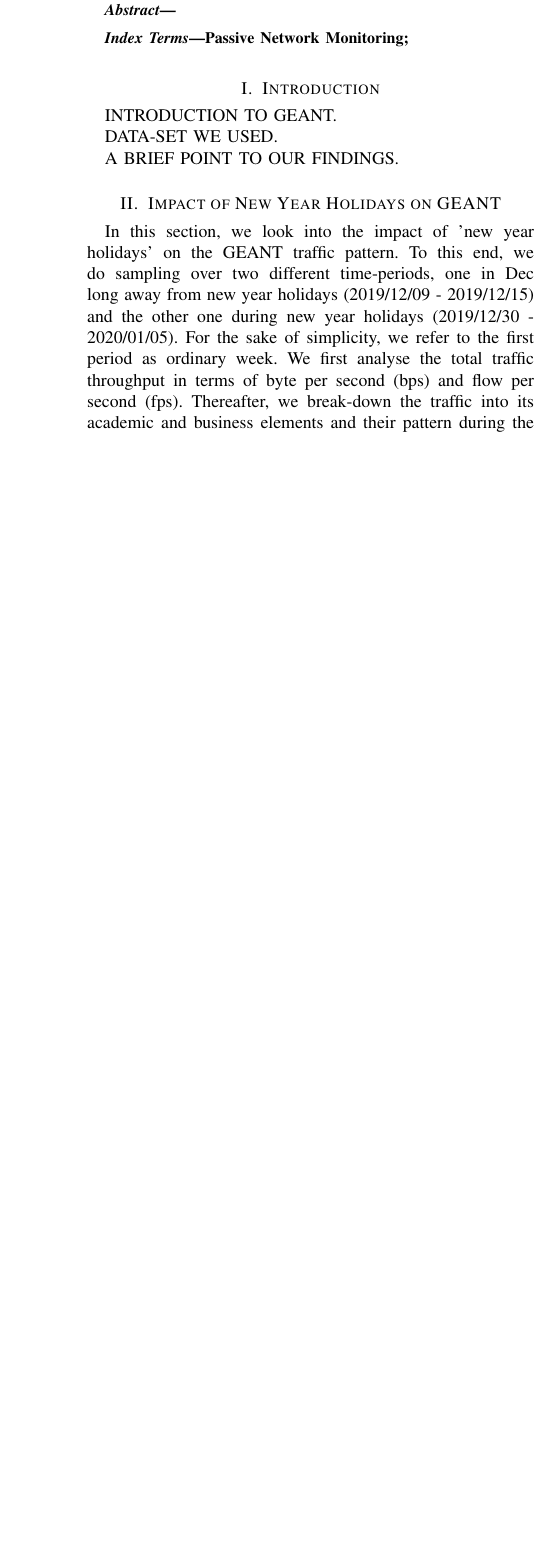
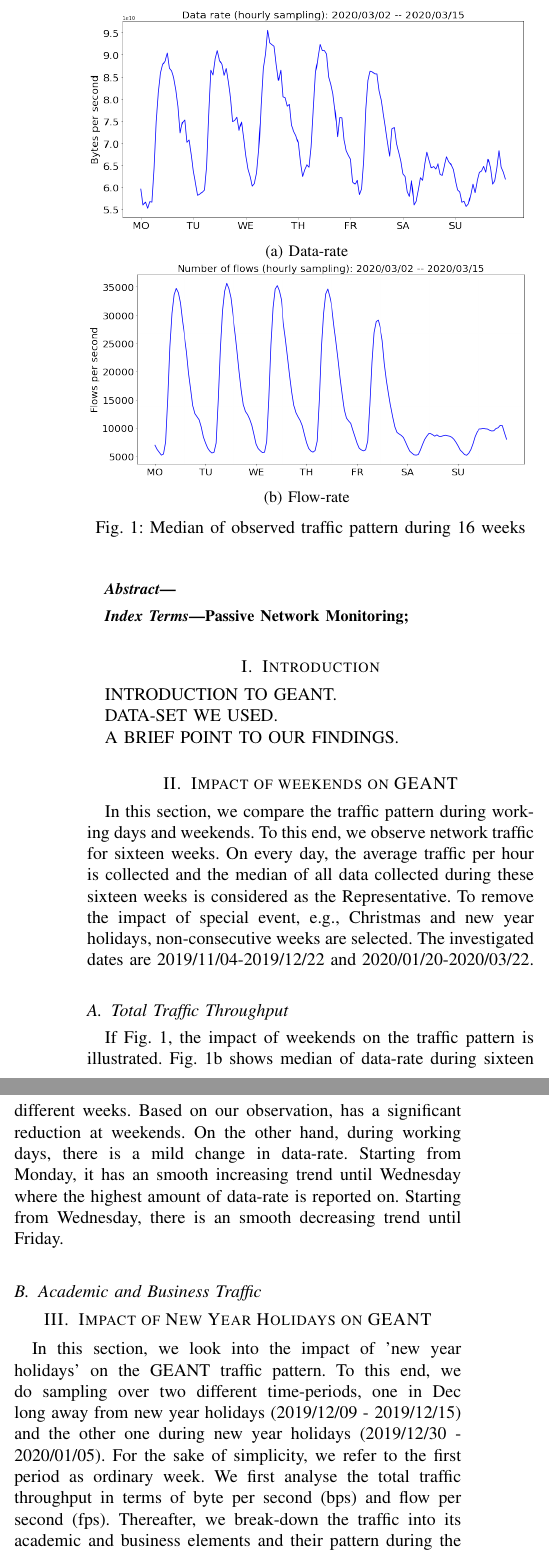
Before and after one commit to mohammad59mt/-0813--2020-Covid-Impact-on-GEANT, a LaTeX paper (main.tex): part of one column of page 1 of 8 before the commit and two parts of the columns of page 1 of 9 after it, the two joined at a grey line, cut at the place of the change, the shorter picture padded with empty space. Compiled offline with pdfLaTeX.

Commit message:
Updates from Overleaf

```diff
--- a/main.tex
+++ b/main.tex
@@ -204,6 +204,29 @@
 DATA-SET WE USED.
 
 A BRIEF POINT TO OUR FINDINGS.
+
+\section{Impact of weekends on GEANT}
+In this section, we compare the traffic pattern during working days and weekends. To this end, we observe network traffic for sixteen weeks. On every day, the average traffic per hour is collected and the median of all data collected during these sixteen weeks is considered as the Representative. To remove the impact of special event, e.g., Christmas and new year holidays, non-consecutive weeks are selected. The investigated dates are 2019/11/04-2019/12/22 and 2020/01/20-2020/03/22.
+\subsection{Total Traffic Throughput}
+\begin{figure}
+    \begin{subfigure}{\linearFigSze\textwidth}
+          \centering
+          \includegraphics[width=\columnwidth]{img/OW_byterate.png}
+          \caption{Data-rate}
+          \label{fig:OW_bps}
+    \end{subfigure}
+    \begin{subfigure}{\linearFigSze\textwidth}
+          \centering
+          \includegraphics[width=\columnwidth]{img/OW_flowrate.png}
+          \caption{Flow-rate}
+          \label{fig:OW_bps}
+    \end{subfigure}
+    \caption{Median of observed traffic pattern during 16 weeks}
+    \label{fig:OW_bps_fps}
+\end{figure}
+If Fig.~\ref{fig:OW_bps_fps}, the impact of weekends on the traffic pattern is illustrated. Fig.~\ref{fig:OW_bps} shows median of data-rate during sixteen different weeks. Based on our observation, has a significant reduction at weekends. On the other hand, during working days, there is a mild change in data-rate. Starting from Monday, it has an smooth increasing trend until Wednesday where the highest amount of data-rate is reported on. Starting from Wednesday, there is an smooth decreasing trend until Friday.
+
+\subsection{Academic and Business Traffic}
 
 \section{Impact of New Year Holidays on GEANT}
 In this section, we look into the impact of 'new year holidays' on the GEANT traffic pattern. To this end, we do sampling over two different time-periods, one in Dec long away from new year holidays (2019/12/09 - 2019/12/15) and the other one during new year holidays (2019/12/30 - 2020/01/05). For the sake of simplicity, we refer to the first period as ordinary week. We first analyse the total traffic throughput in terms of byte per second (bps) and flow per second (fps). Thereafter, we break-down the traffic into its academic and business elements and their pattern during the week. After that, the top NRENs generating and receiving traffic is discussed to investigate the impact of new year holidays on top NRENs pattern. The same story is built for top ASes generating and receiving traffic.
```
